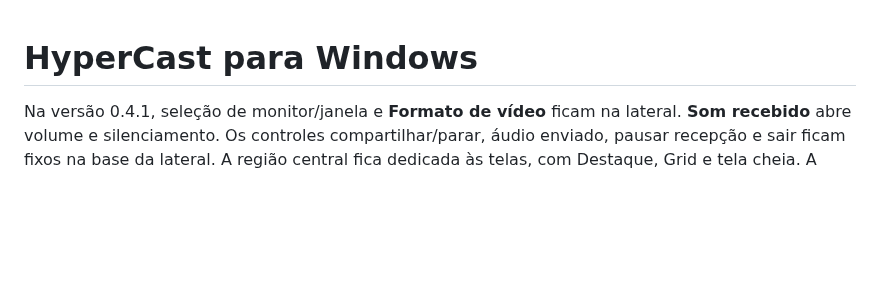
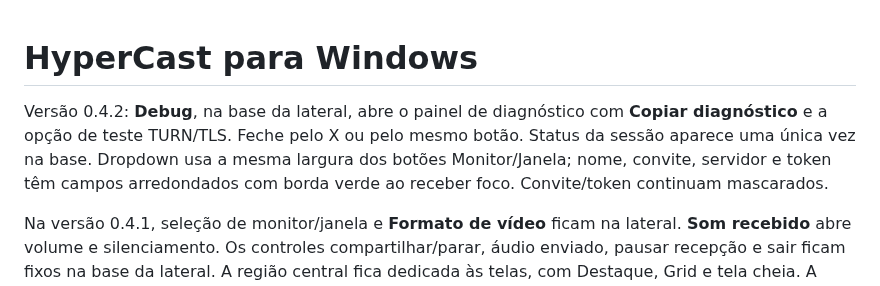
Before and after one commit to LucasCamy/HyperCast, a Markdown page: docs/portable.md, the part around the change. GitHub-like rendering; blank space fills up the shorter version.

```diff
--- a/docs/portable.md
+++ b/docs/portable.md
@@ -1,4 +1,10 @@
 # HyperCast para Windows
+
+Versão 0.4.2: **Debug**, na base da lateral, abre o painel de diagnóstico com
+**Copiar diagnóstico** e a opção de teste TURN/TLS. Feche pelo X ou pelo mesmo
+botão. Status da sessão aparece uma única vez na base. Dropdown usa a mesma
+largura dos botões Monitor/Janela; nome, convite, servidor e token têm campos
+arredondados com borda verde ao receber foco. Convite/token continuam mascarados.
 
 Na versão 0.4.1, seleção de monitor/janela e **Formato de vídeo** ficam na
 lateral. **Som recebido** abre volume e silenciamento. Os controles
```
Also changed, not shown: README.md (+3 -0 lines), docs/validation.md (+13 -0 lines), assets/layout.png, 8 other files.
